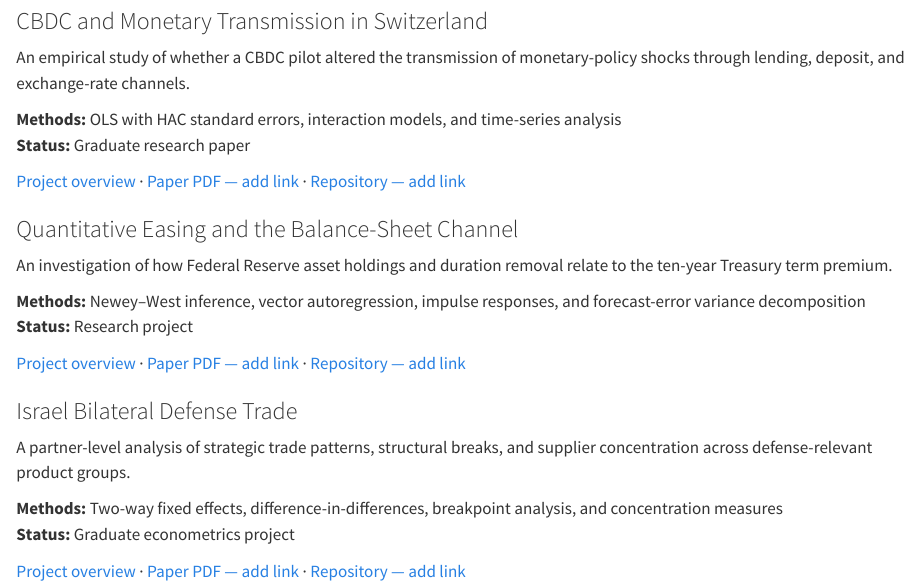
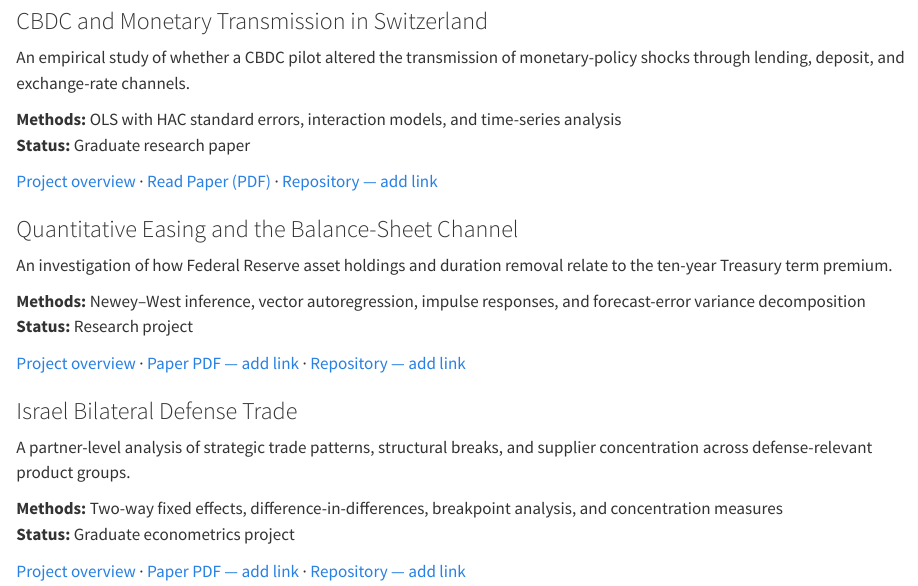
Before and after one commit to rivera-anthony/rivera-anthony.github.io, a Quarto document (index.qmd): the page in a window 1100 px wide, from 850 px down. Rendered offline with R 4.5, knitr and Pandoc in place of Quarto, with nearby package versions.

Commit message:
Update index.qmd

```diff
--- a/index.qmd
+++ b/index.qmd
@@ -58,7 +58,7 @@ An empirical study of whether a CBDC pilot altered the transmission of monetary-
 **Methods:** OLS with HAC standard errors, interaction models, and time-series analysis
 **Status:** Graduate research paper
 
-[Project overview](projects.qmd#cbdc-and-monetary-transmission-in-switzerland) · [Paper PDF — add link](#) · [Repository — add link](#)
+[Project overview](projects.qmd#cbdc-and-monetary-transmission-in-switzerland) · [Read Paper (PDF)](papers/The%20Impact%20of%20Central%20Bank%20Digital%20Currencies%20CBDCs%20on%20Monetary%20Policy%20Transmission.pdf){target="_blank"} · [Repository — add link](#)
 :::
 
 ::: {.project-feature}
```
